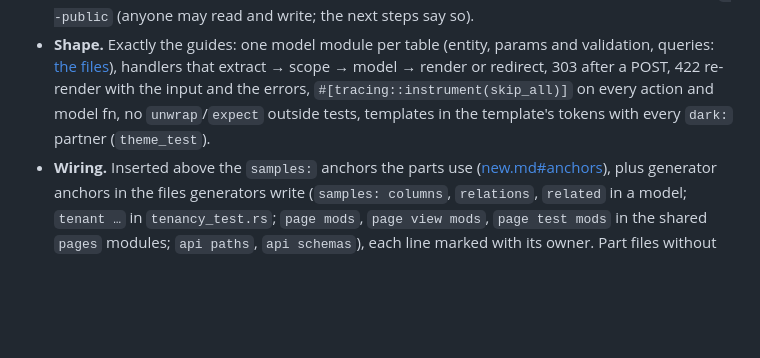
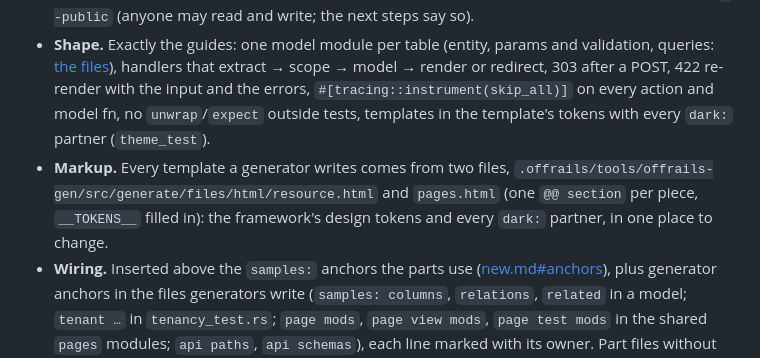
Before and after one commit to Rust-Off-Rails/rustoffrails, a Markdown page: generators/README.md, the part around the change. GitHub-like rendering; blank space fills up the shorter version.

Commit message:
generators/README: where the generated markup lives

```diff
--- a/generators/README.md
+++ b/generators/README.md
@@ -96,6 +96,7 @@ Before 0.7.3 the same command wrote one big file each (`src/controllers/posts.rs
 
 - **Scope.** With accounts installed, records belong to the signed-in user: `find_for(db, &user, id)`, `all_for`, `update_for`, `destroy_for`; raw `find` is `pub(in crate::models)`; another user's id is 404; routes are `Access::User`; `tests/app/guard_test.rs` and `tenancy_test.rs` are written (or extended at their anchors). Without accounts the generator refuses until you add them or pass `--public` (anyone may read and write; the next steps say so).
 - **Shape.** Exactly the guides: one model module per table (entity, params and validation, queries: [the files](#the-files-a-feature-gets)), handlers that extract → scope → model → render or redirect, 303 after a POST, 422 re-render with the input and the errors, `#[tracing::instrument(skip_all)]` on every action and model fn, no `unwrap`/`expect` outside tests, templates in the template's tokens with every `dark:` partner (`theme_test`).
+- **Markup.** Every template a generator writes comes from two files, `.offrails/tools/offrails-gen/src/generate/files/html/resource.html` and `pages.html` (one `@@ section` per piece, `__TOKENS__` filled in): the framework's design tokens and every `dark:` partner, in one place to change.
 - **Wiring.** Inserted above the `samples:` anchors the parts use ([new.md#anchors](new.md#anchors)), plus generator anchors in the files generators write (`samples: columns`, `relations`, `related` in a model; `tenant …` in `tenancy_test.rs`; `page mods`, `page view mods`, `page test mods` in the shared `pages` modules; `api paths`, `api schemas`), each line marked with its owner. Part files without anchors (`src/jobs/mod.rs`, `src/channels/mod.rs`) are wired next to the lines they extend. A missing anchor is a refusal that names the file and the spot, and nothing is written. A `migration/src/lib.rs` that `sea-orm-cli` rewrote gets its anchors back.
 
 ## Rules
```
